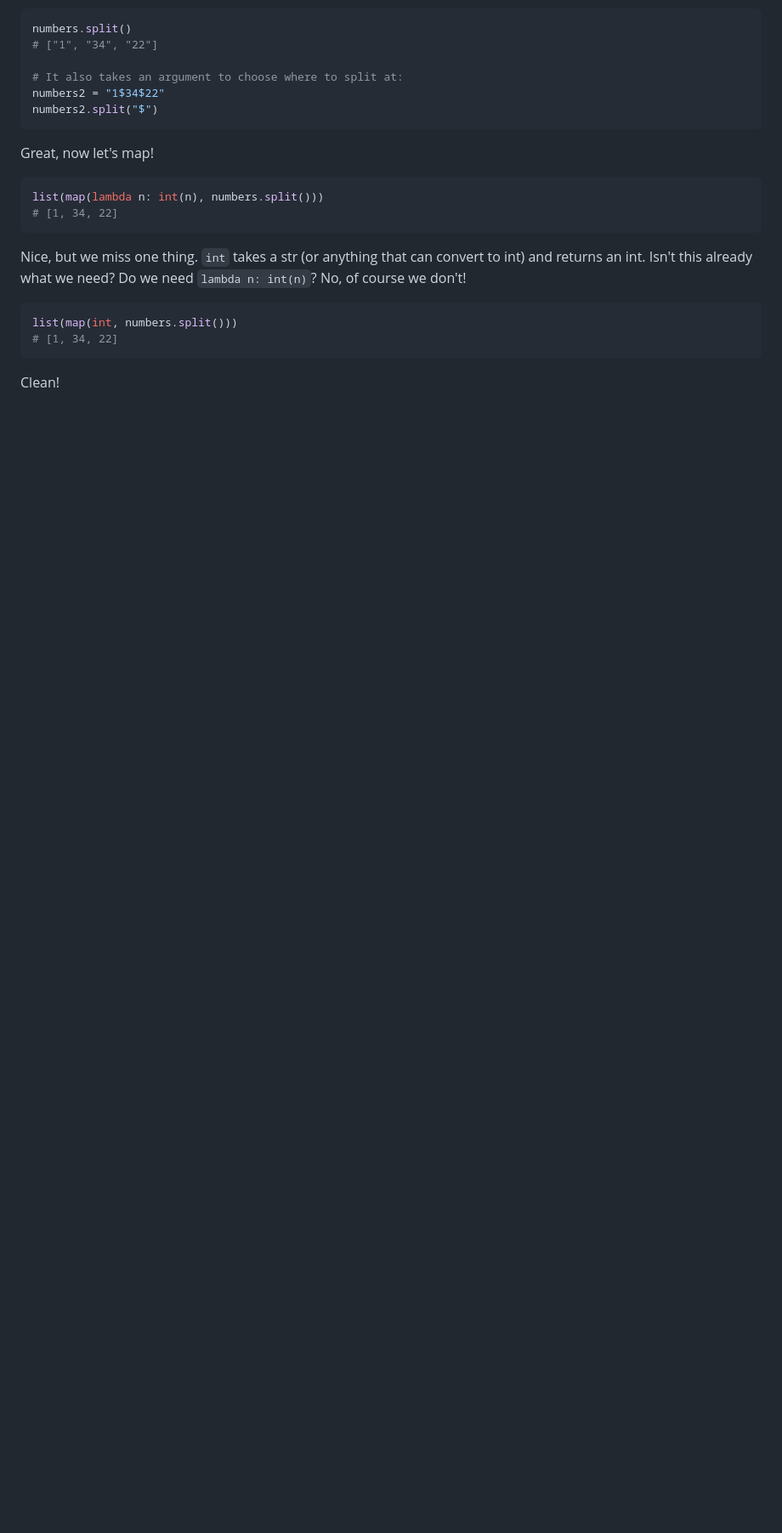
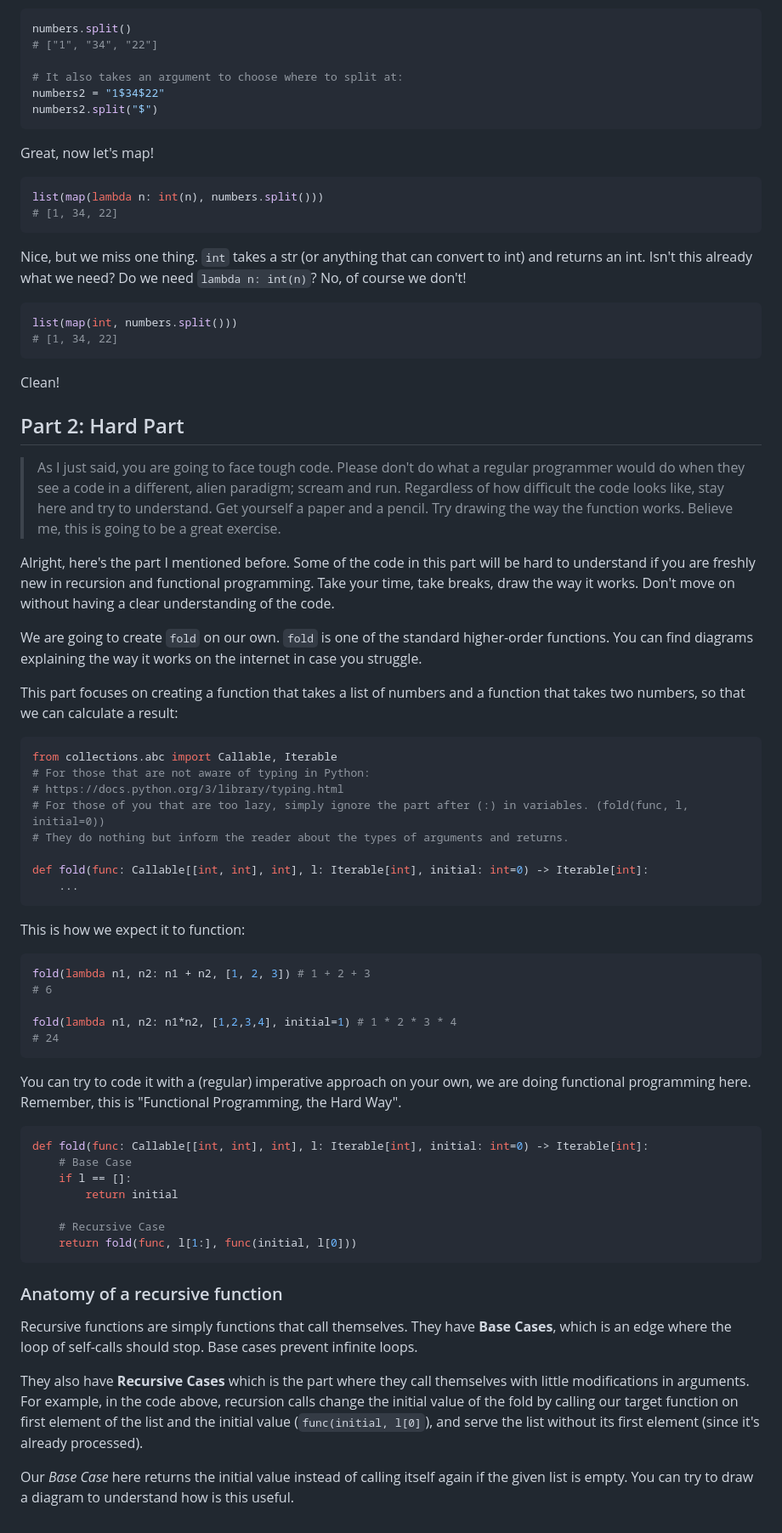
Before and after one commit to reo6/functional-programming-the-hard-way, a Markdown page: README.md, the part around the change printed below. Shown: that part at 85% size. Rendered like a GitHub page; blank space fills up the shorter version.

Commit message:
Part 2: The hard part

````diff
--- a/README.md
+++ b/README.md
@@ -181,3 +183,54 @@ list(map(int, numbers.split()))
 ```
 
 Clean!
+
+## Part 2: Hard Part
+
+> As I just said, you are going to face tough code. Please don't do what a regular programmer would do when they see a code in a different, alien paradigm; scream and run. Regardless of how difficult the code looks like, stay here and try to understand. Get yourself a paper and a pencil. Try drawing the way the function works. Believe me, this is going to be a great exercise.
+
+Alright, here's the part I mentioned before. Some of the code in this part will be hard to understand if you are freshly new in recursion and functional programming. Take your time, take breaks, draw the way it works. Don't move on without having a clear understanding of the code.
+
+We are going to create ``fold`` on our own. ``fold`` is one of the standard higher-order functions. You can find diagrams explaining the way it works on the internet in case you struggle.
+
+This part focuses on creating a function that takes a list of numbers and a function that takes two numbers, so that we can calculate a result:
+
+```python
+from collections.abc import Callable, Iterable
+# For those that are not aware of typing in Python:
+# https://docs.python.org/3/library/typing.html
+# For those of you that are too lazy, simply ignore the part after (:) in variables. (fold(func, l, initial=0))
+# They do nothing but inform the reader about the types of arguments and returns.
+
+def fold(func: Callable[[int, int], int], l: Iterable[int], initial: int=0) -> Iterable[int]:
+    ...
+```
+
+This is how we expect it to function:
+
+```python
+fold(lambda n1, n2: n1 + n2, [1, 2, 3]) # 1 + 2 + 3
+# 6
+
+fold(lambda n1, n2: n1*n2, [1,2,3,4], initial=1) # 1 * 2 * 3 * 4
+# 24
+```
+
+You can try to code it with a (regular) imperative approach on your own, we are doing functional programming here. Remember, this is "Functional Programming, the Hard Way".
+
+```python
+def fold(func: Callable[[int, int], int], l: Iterable[int], initial: int=0) -> Iterable[int]:
+    # Base Case
+    if l == []:
+        return initial
+
+    # Recursive Case
+    return fold(func, l[1:], func(initial, l[0]))
+```
+
+### Anatomy of a recursive function
+
+Recursive functions are simply functions that call themselves. They have **Base Cases**, which is an edge where the loop of self-calls should stop. Base cases prevent infinite loops.
+
+They also have **Recursive Cases** which is the part where they call themselves with little modifications in arguments. For example, in the code above, recursion calls change the initial value of the fold by calling our target function on first element of the list and the initial value (``func(initial, l[0]``), and serve the list without its first element (since it's already processed).
+
+Our _Base Case_ here returns the initial value instead of calling itself again if the given list is empty. You can try to draw a diagram to understand how is this useful.
````
Also changed, not shown: other parts of README.md (+5 -3 lines).
